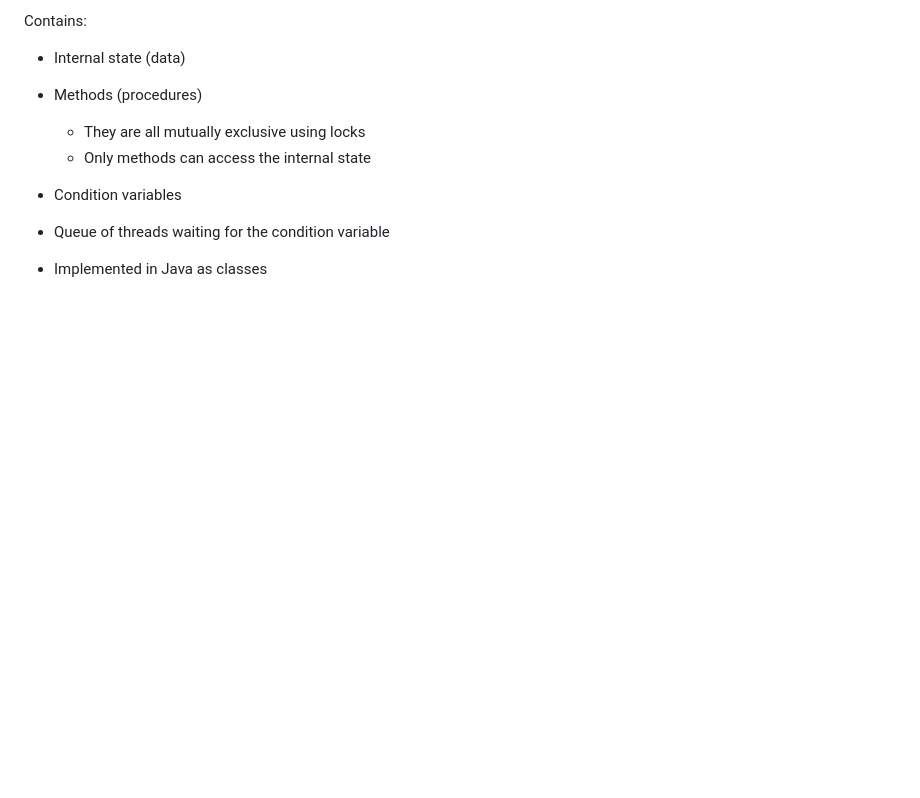
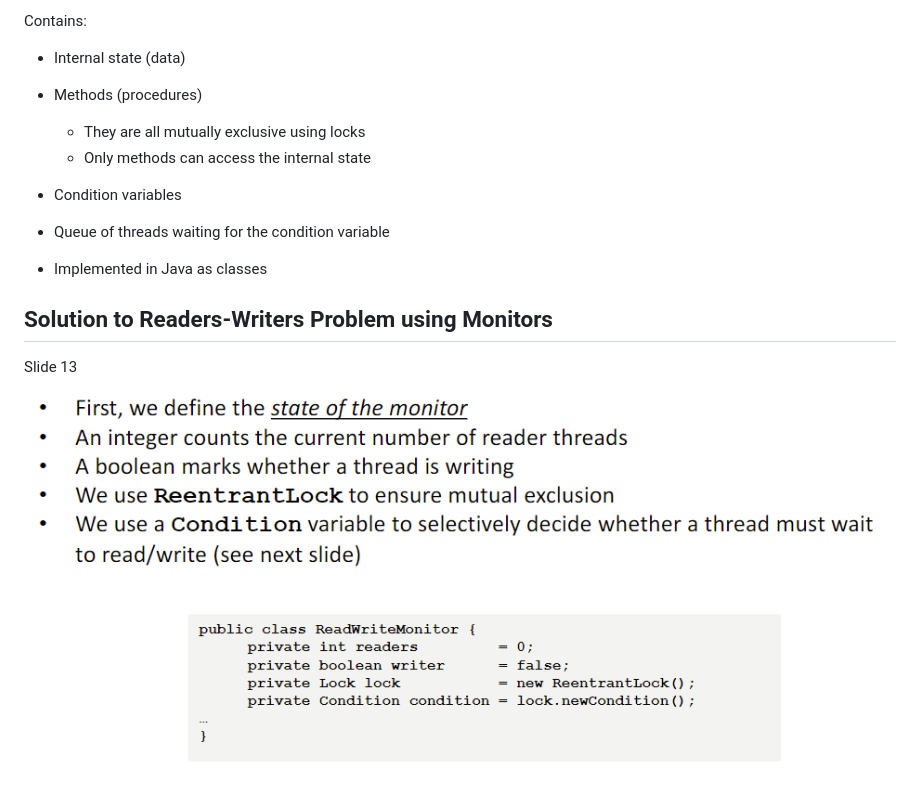
Before and after one commit to nimrossum/pcpp, a Markdown page: notes/notes.md, the part around the change printed below. Drawn GitHub-style; pictures changed too: notes/image.png (added); blank space fills up the shorter version.

Commit message:
Move notes again

```diff
--- a/notes.md
+++ b/notes/notes.md
@@ -177,3 +177,9 @@ Contains:
 - Queue of threads waiting for the condition variable
 
 - Implemented in Java as classes
+
+## Solution to Readers-Writers Problem using Monitors
+
+Slide 13
+
+![alt text](image.png)
```
Also changed, not shown: other parts of notes/notes.md (+3 -3 lines).
